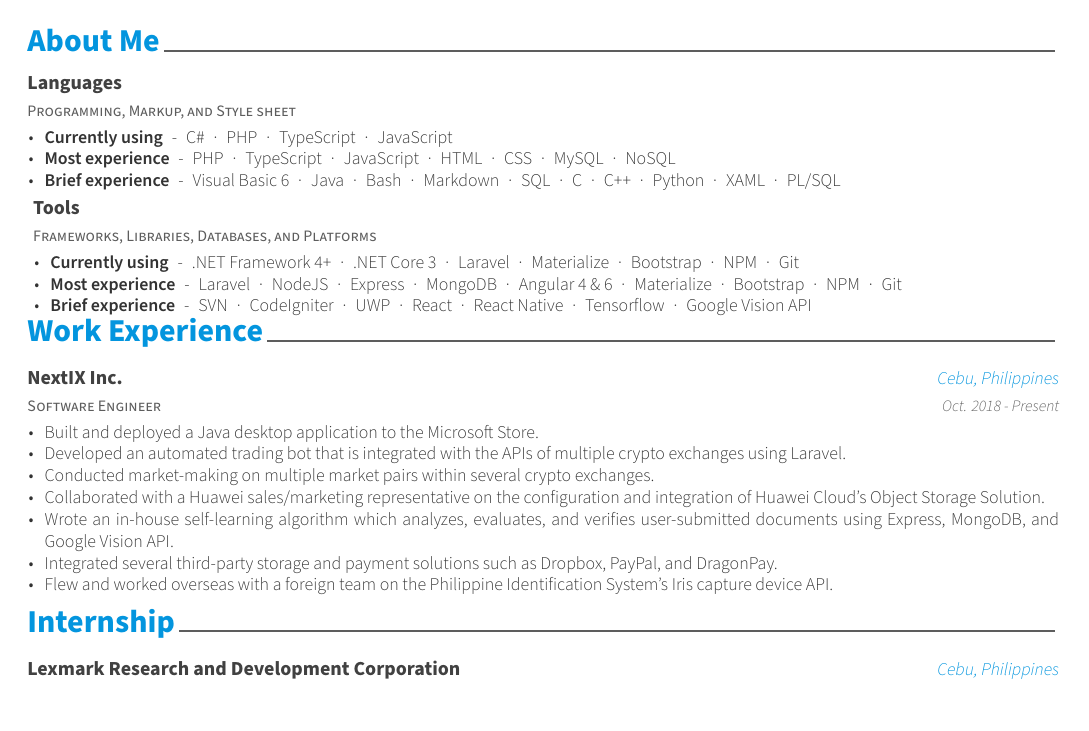
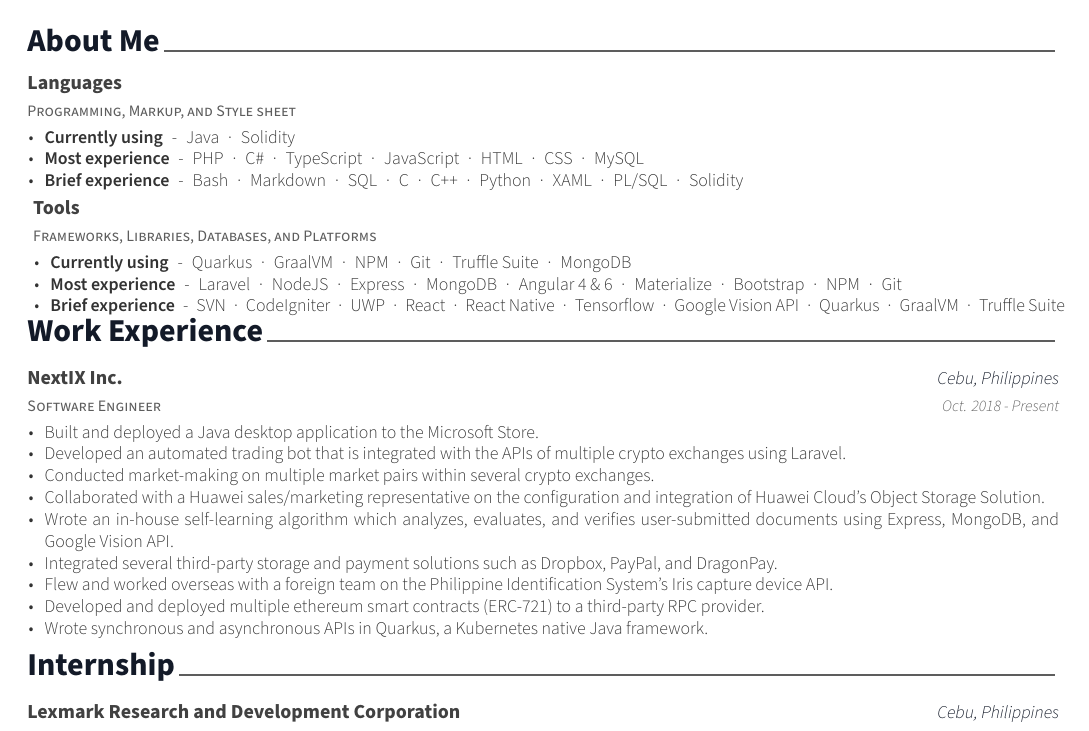
Before and after one commit to seanquijote/latex-resume, a LaTeX CV (resume.tex, which reads resume/aboutme.tex, resume/experience.tex): part of the page, cut so that both start at the same text. Compiled offline with XeLaTeX.

Commit message:
Update new experience

```diff
--- a/resume.tex
+++ b/resume.tex
@@ -29,7 +29,7 @@
 % Color for highlights
 % Awesome Colors: awesome-emerald, awesome-skyblue, awesome-red, awesome-pink, awesome-orange
 %                 awesome-nephritis, awesome-concrete, awesome-darknight
-\colorlet{awesome}{awesome-skyblue}
+\colorlet{awesome}{awesome-darknight}
 % Uncomment if you would like to specify your own color
 % \definecolor{awesome}{HTML}{CA63A8}
 
--- a/resume/aboutme.tex
+++ b/resume/aboutme.tex
@@ -17,9 +17,9 @@
     {} % Date(s)
     {
       \begin{cvitems} % Description(s) of tasks/responsibilities
-        \item {\textbf{Currently using} \hspace{0.03cm} - \hspace{0.03cm}  C\# \hspace{0.03cm} · \hspace{0.03cm} PHP \hspace{0.03cm} · \hspace{0.03cm} TypeScript \hspace{0.03cm} · \hspace{0.03cm} JavaScript} % item end
-        \item {\textbf{Most experience} \hspace{0.03cm} - \hspace{0.03cm} PHP \hspace{0.03cm} · \hspace{0.03cm} TypeScript \hspace{0.03cm} · \hspace{0.03cm} JavaScript \hspace{0.03cm} · \hspace{0.03cm} HTML \hspace{0.03cm} · \hspace{0.03cm} CSS \hspace{0.03cm} · \hspace{0.03cm} MySQL \hspace{0.03cm} · \hspace{0.03cm} NoSQL} % item end
-        \item {\textbf{Brief experience} \hspace{0.03cm} - \hspace{0.03cm} Visual Basic 6 \hspace{0.03cm} · \hspace{0.03cm} Java \hspace{0.03cm} · \hspace{0.03cm} Bash \hspace{0.03cm} · \hspace{0.03cm} Markdown \hspace{0.03cm} · \hspace{0.03cm} SQL \hspace{0.03cm} · \hspace{0.03cm} C \hspace{0.03cm} · \hspace{0.03cm} C++ \hspace{0.03cm} · \hspace{0.03cm} Python \hspace{0.03cm} · \hspace{0.03cm} XAML \hspace{0.03cm} · \hspace{0.03cm} PL/SQL \\} % item end
+        \item {\textbf{Currently using} \hspace{0.03cm} - \hspace{0.03cm} Java \hspace{0.03cm} · \hspace{0.03cm} Solidity} % item end
+        \item {\textbf{Most experience} \hspace{0.03cm} - \hspace{0.03cm} PHP \hspace{0.03cm} · \hspace{0.03cm} C\# \hspace{0.03cm} · \hspace{0.03cm} TypeScript \hspace{0.03cm} · \hspace{0.03cm} JavaScript \hspace{0.03cm} · \hspace{0.03cm} HTML \hspace{0.03cm} · \hspace{0.03cm} CSS \hspace{0.03cm} · \hspace{0.03cm} MySQL} % item end
+        \item {\textbf{Brief experience} \hspace{0.03cm} - \hspace{0.03cm} Bash \hspace{0.03cm} · \hspace{0.03cm} Markdown \hspace{0.03cm} · \hspace{0.03cm} SQL \hspace{0.03cm} · \hspace{0.03cm} C \hspace{0.03cm} · \hspace{0.03cm} C++ \hspace{0.03cm} · \hspace{0.03cm} Python \hspace{0.03cm} · \hspace{0.03cm} XAML \hspace{0.03cm} · \hspace{0.03cm} PL/SQL \hspace{0.03cm} · \hspace{0.03cm} Solidity \\} % item end
       \end{cvitems}
     }
 %---------------------------------------------------------
@@ -30,9 +30,9 @@
     {} % Date(s)
     {
       \begin{cvitems} % Description(s) of tasks/responsibilities
-        \item {\textbf{Currently using} \hspace{0.03cm} - \hspace{0.03cm}  .NET Framework 4+ \hspace{0.03cm} · \hspace{0.03cm} .NET Core 3 \hspace{0.03cm} · \hspace{0.03cm} Laravel \hspace{0.03cm} · \hspace{0.03cm} Materialize \hspace{0.03cm} · \hspace{0.03cm} Bootstrap \hspace{0.03cm} · \hspace{0.03cm} NPM \hspace{0.03cm} · \hspace{0.03cm} Git} % item end
+        \item {\textbf{Currently using} \hspace{0.03cm} - \hspace{0.03cm} Quarkus \hspace{0.03cm} · \hspace{0.03cm} GraalVM \hspace{0.03cm} · \hspace{0.03cm} NPM \hspace{0.03cm} · \hspace{0.03cm} Git \hspace{0.03cm} · \hspace{0.03cm} Truffle Suite \hspace{0.03cm} · \hspace{0.03cm} MongoDB} % item end
         \item {\textbf{Most experience} \hspace{0.03cm} - \hspace{0.03cm} Laravel \hspace{0.03cm} · \hspace{0.03cm} NodeJS \hspace{0.03cm} · \hspace{0.03cm} Express \hspace{0.03cm} · \hspace{0.03cm} MongoDB \hspace{0.03cm} · \hspace{0.03cm} Angular 4 \& 6 \hspace{0.03cm} · \hspace{0.03cm} Materialize \hspace{0.03cm} · \hspace{0.03cm} Bootstrap \hspace{0.03cm} · \hspace{0.03cm} NPM \hspace{0.03cm} · \hspace{0.03cm} Git} % item end
-        \item {\textbf{Brief experience} \hspace{0.03cm} - \hspace{0.03cm} SVN \hspace{0.03cm} · \hspace{0.03cm} CodeIgniter \hspace{0.03cm} · \hspace{0.03cm} UWP \hspace{0.03cm} · \hspace{0.03cm} React \hspace{0.03cm} · \hspace{0.03cm} React Native \hspace{0.03cm} · \hspace{0.03cm} Tensorflow \hspace{0.03cm} · \hspace{0.03cm} Google Vision API } % item end
+        \item {\textbf{Brief experience} \hspace{0.03cm} - \hspace{0.03cm} SVN \hspace{0.03cm} · \hspace{0.03cm} CodeIgniter \hspace{0.03cm} · \hspace{0.03cm} UWP \hspace{0.03cm} · \hspace{0.03cm} React \hspace{0.03cm} · \hspace{0.03cm} React Native \hspace{0.03cm} · \hspace{0.03cm} Tensorflow \hspace{0.03cm} · \hspace{0.03cm} Google Vision API \hspace{0.03cm} · \hspace{0.03cm} Quarkus \hspace{0.03cm} · \hspace{0.03cm} GraalVM \hspace{0.03cm} · \hspace{0.03cm} Truffle Suite} % item end
       \end{cvitems}
     }
 %---------------------------------------------------------
--- a/resume/experience.tex
+++ b/resume/experience.tex
@@ -24,6 +24,8 @@
         \item {Wrote an in-house self-learning algorithm which analyzes, evaluates, and verifies user-submitted documents using Express, MongoDB, and Google Vision API.}
         \item {Integrated several third-party storage and payment solutions such as Dropbox, PayPal, and DragonPay.}
         \item {Flew and worked overseas with a foreign team on the Philippine Identification System's Iris capture device API.}
+        \item {Developed and deployed multiple ethereum smart contracts (ERC-721) to a third-party RPC provider.}
+        \item {Wrote synchronous and asynchronous APIs in Quarkus, a Kubernetes native Java framework.}
       \end{cvitems}
     }
 %---------------------------------------------------------
```
